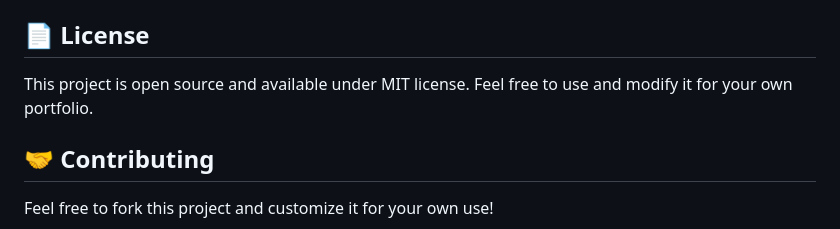
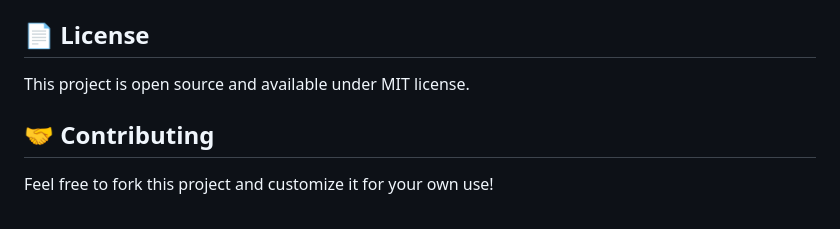
Before and after one commit to 92haroonkhalid/Portfolio-Website, a Markdown page: README.md, the part around the change. Drawn GitHub-style.

```diff
--- a/README.md
+++ b/README.md
@@ -104,7 +104,7 @@ For inquiries or questions, use the contact form on the `contact.html` page.
 
 ## 📄 License
 
-This project is open source and available under MIT license. Feel free to use and modify it for your own portfolio.
+This project is open source and available under MIT license.
 
 ## 🤝 Contributing
 
```
